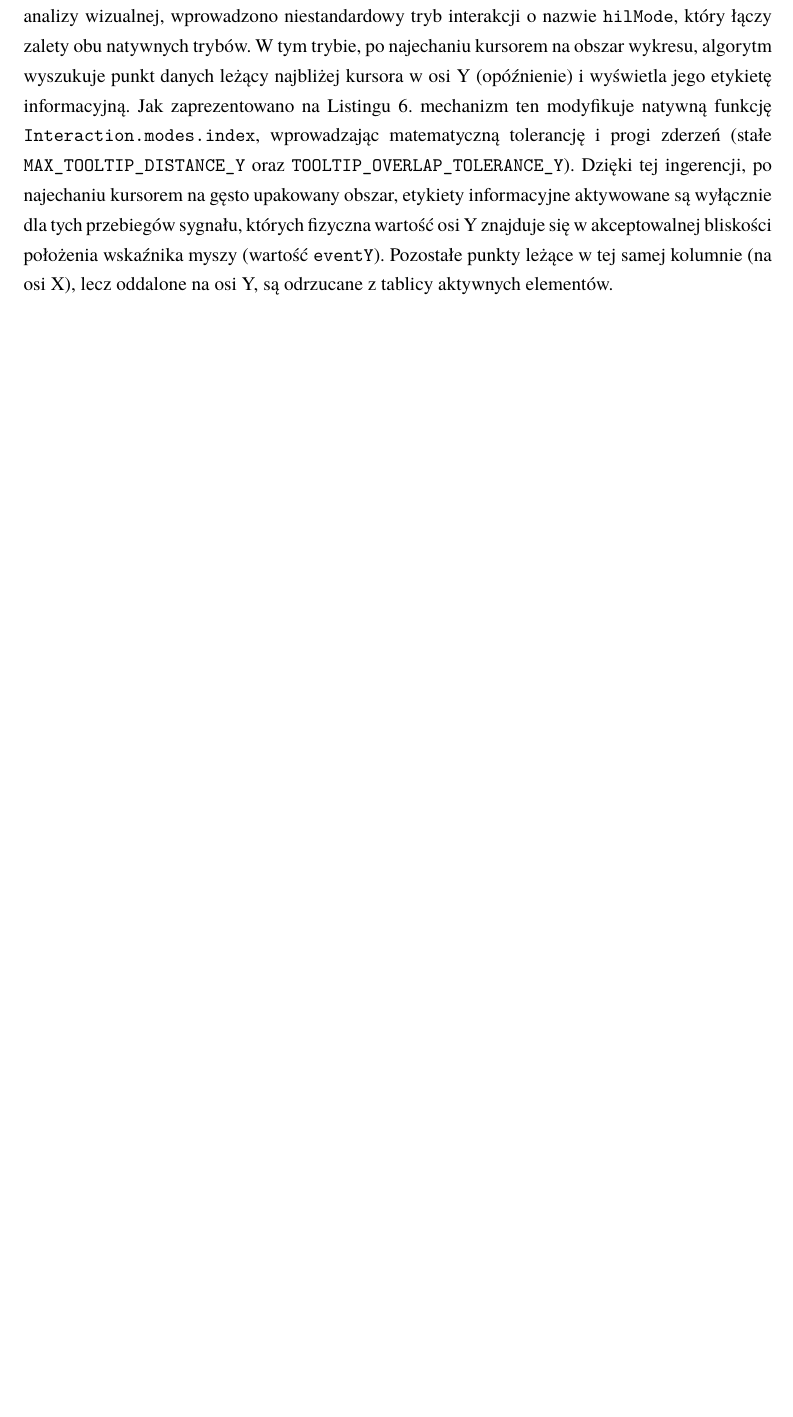
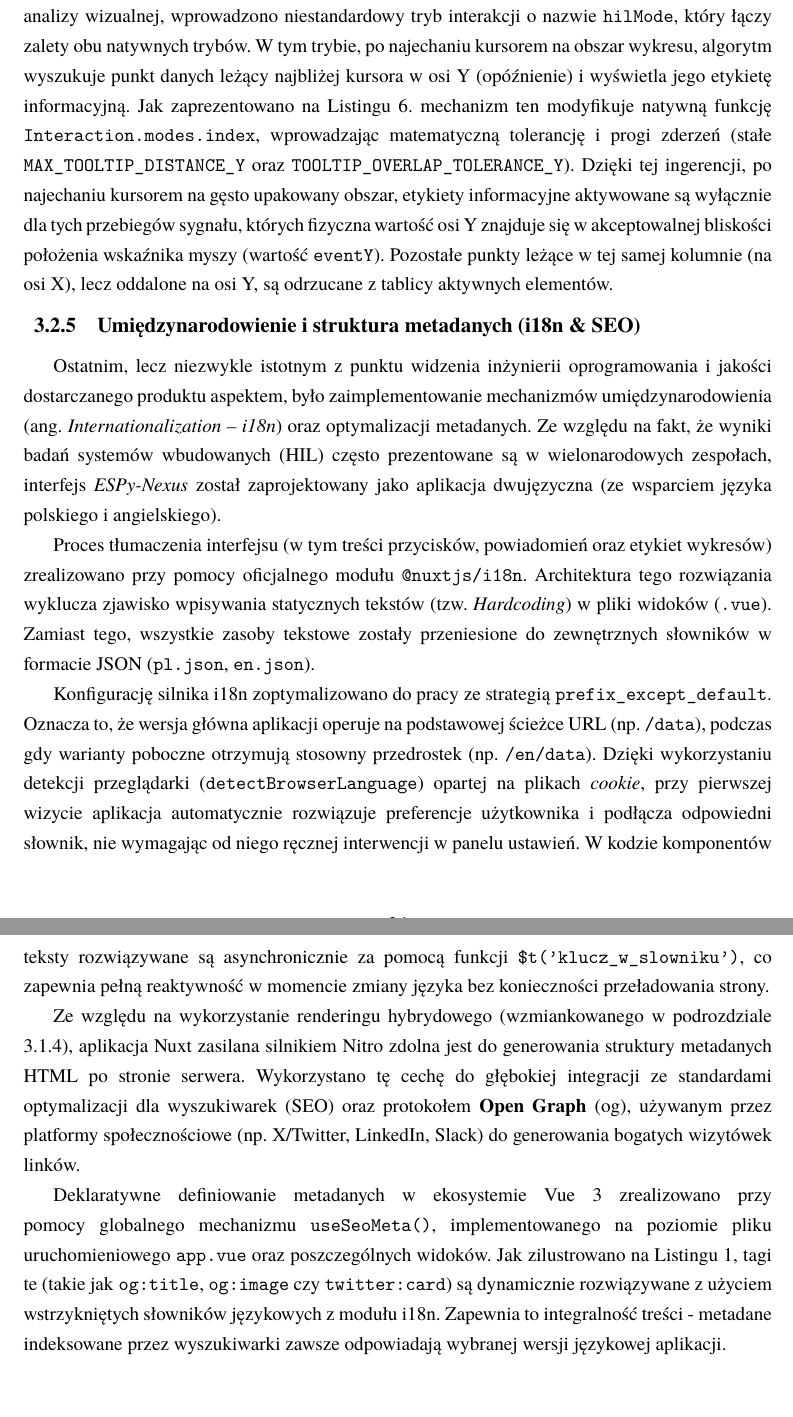
Before and after one commit to Niewiaro/ESPy-Nexus, a LaTeX thesis (thesis/main.tex, which reads thesis/chapters/07_nuxt.tex): part of page 27 of 35 before the commit and two parts of pages 27 and 29 of 36 after it, the two joined at a grey line, cut so that both start at the same text, the shorter picture padded with empty space. Compiled offline with pdfLaTeX.

Commit message:
feat: enhance user interface with internationalization support and metadata optimization for SEO

```diff
--- a/thesis/chapters/07_nuxt.tex
+++ b/thesis/chapters/07_nuxt.tex
@@ -577,3 +587,27 @@ Interaction.modes.hilMode = function (
 };
 \end{minted}
 \end{listing}
+
+\subsection{Umiędzynarodowienie i struktura metadanych (i18n \& SEO)}
+\label{subsec:umiedzynarodowienie-i-struktura-metadanych}
+
+Ostatnim, lecz niezwykle istotnym z punktu widzenia inżynierii oprogramowania i jakości dostarczanego produktu aspektem, było zaimplementowanie mechanizmów umiędzynarodowienia (ang.
+\textit{Internationalization -- i18n}) oraz optymalizacji metadanych.
+Ze względu na fakt, że wyniki badań systemów wbudowanych (HIL) często prezentowane są w wielonarodowych zespołach, interfejs \textit{ESPy-Nexus} został zaprojektowany jako aplikacja dwujęzyczna (ze wsparciem języka polskiego i angielskiego).
+
+Proces tłumaczenia interfejsu (w tym treści przycisków, powiadomień oraz etykiet wykresów) zrealizowano przy pomocy oficjalnego modułu \texttt{@nuxtjs/i18n}.
+Architektura tego rozwiązania wyklucza zjawisko wpisywania statycznych tekstów (tzw.
+\textit{Hardcoding}) w pliki widoków (\texttt{.vue}).
+Zamiast tego, wszystkie zasoby tekstowe zostały przeniesione do zewnętrznych słowników w formacie JSON (\texttt{pl.json}, \texttt{en.json}).
+
+Konfigurację silnika i18n zoptymalizowano do pracy ze strategią \texttt{prefix\_except\_default}.
+Oznacza to, że wersja główna aplikacji operuje na podstawowej ścieżce URL (np. \texttt{/data}), podczas gdy warianty poboczne otrzymują stosowny przedrostek (np. \texttt{/en/data}).
+Dzięki wykorzystaniu detekcji przeglądarki (\texttt{detectBrowserLanguage}) opartej na plikach \textit{cookie}, przy pierwszej wizycie aplikacja automatycznie rozwiązuje preferencje użytkownika i podłącza odpowiedni słownik, nie wymagając od niego ręcznej interwencji w panelu ustawień.
+W kodzie komponentów teksty rozwiązywane są asynchronicznie za pomocą funkcji \texttt{\$t('klucz\_w\_slowniku')}, co zapewnia pełną reaktywność w momencie zmiany języka bez konieczności przeładowania strony.
+
+Ze względu na wykorzystanie renderingu hybrydowego (wzmiankowanego w podrozdziale \ref{subsec:meta-frameworki-i-mechanizmy-renderowania}), aplikacja Nuxt zasilana silnikiem Nitro zdolna jest do generowania struktury metadanych HTML po stronie serwera.
+Wykorzystano tę cechę do głębokiej integracji ze standardami optymalizacji dla wyszukiwarek (SEO) oraz protokołem \textbf{Open Graph} (og), używanym przez platformy społecznościowe (np. X/Twitter, LinkedIn, Slack) do generowania bogatych wizytówek linków.
+
+Deklaratywne definiowanie metadanych w ekosystemie Vue 3 zrealizowano przy pomocy globalnego mechanizmu \texttt{useSeoMeta()}, implementowanego na poziomie pliku uruchomieniowego \texttt{app.vue} oraz poszczególnych widoków.
+Jak zilustrowano na Listingu \ref{lst:app_vue}, tagi te (takie jak \texttt{og:title}, \texttt{og:image} czy \texttt{twitter:card}) są dynamicznie rozwiązywane z użyciem wstrzykniętych słowników językowych z modułu i18n.
+Zapewnia to integralność treści - metadane indeksowane przez wyszukiwarki zawsze odpowiadają wybranej wersji językowej aplikacji.
```
Also changed, not shown: thesis/chapters/07_nuxt.tex (20 more changed lines).
